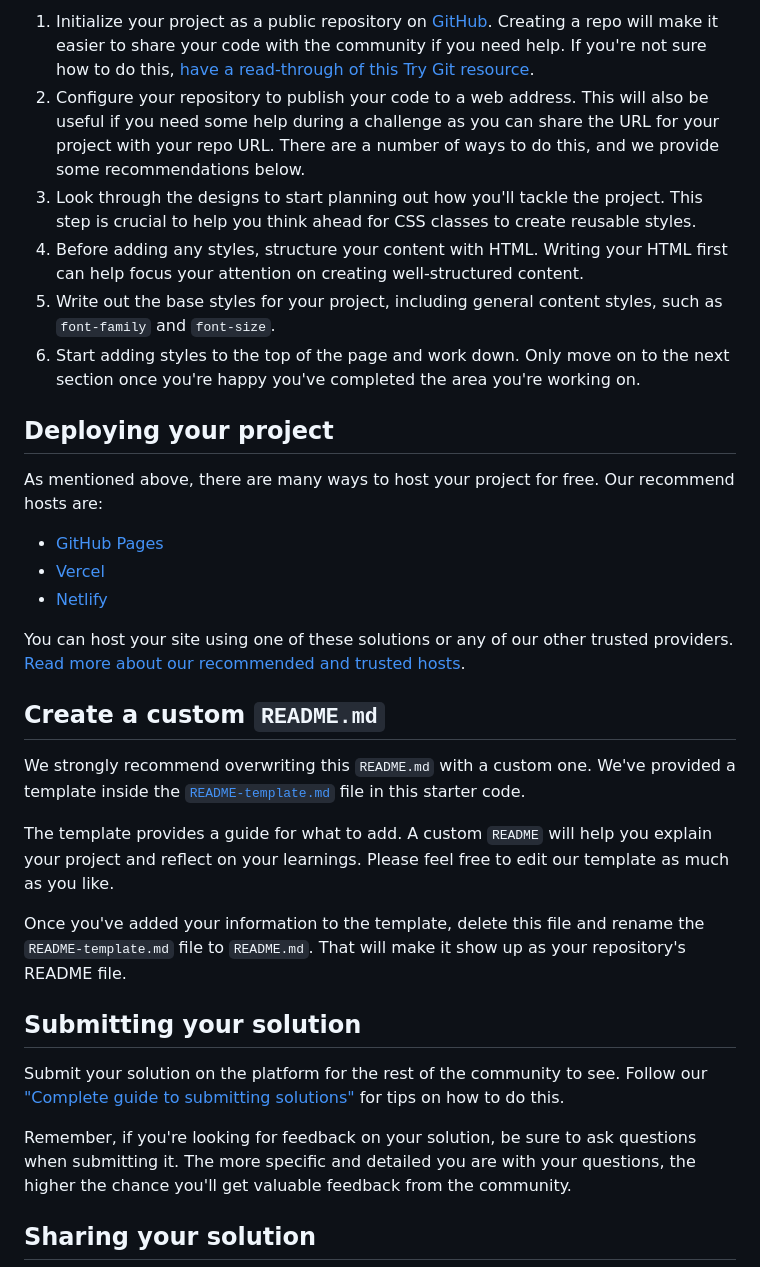
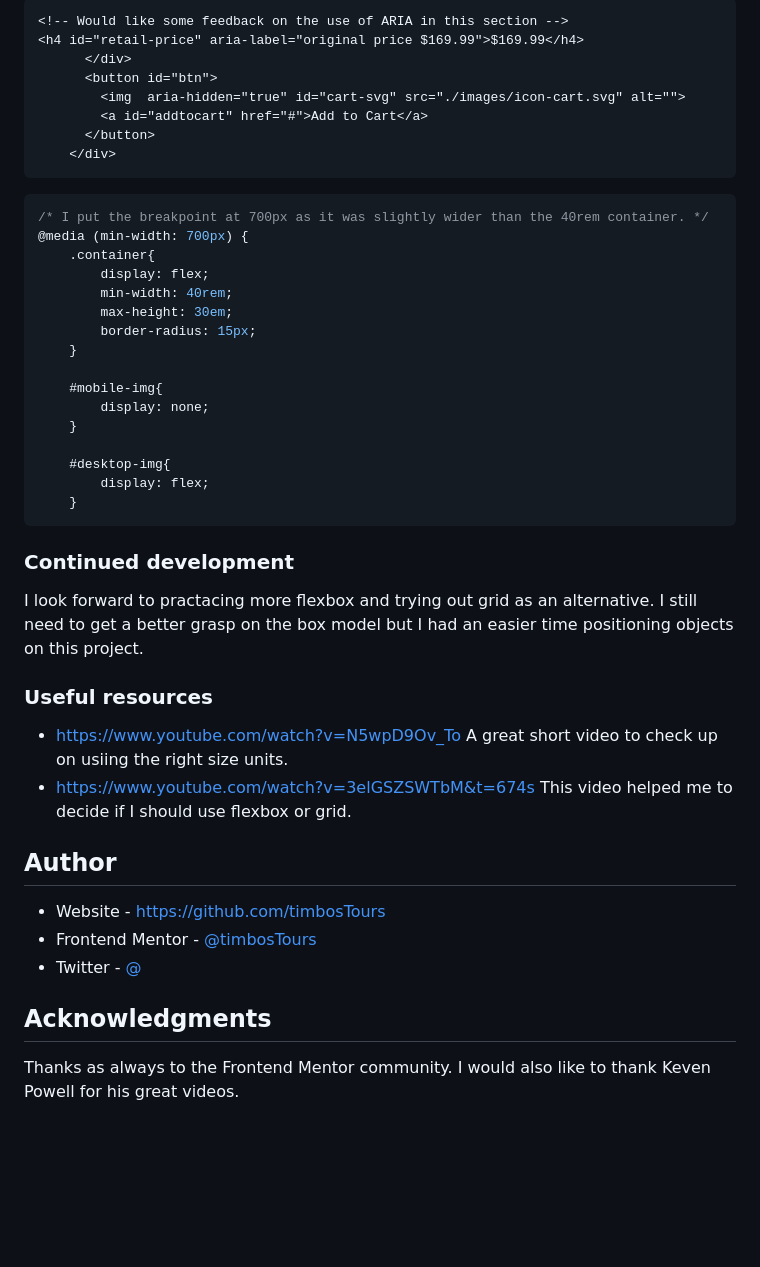
Before and after one commit to timbosTours/FEM-perfume-card, a Markdown page: README.md, the part around the change printed below. Rendered like a GitHub page; blank space fills up the shorter version.

Commit message:
Finalised project, README and added links and screenshots

````diff
--- a/README.md
+++ b/README.md
@@ -41,34 +57,53 @@ Feel free to use any workflow that you feel comfortable with. Below is a suggest
 
-1. Initialize your project as a public repository on [GitHub](https://github.com/). Creating a repo will make it easier to share your code with the community if you need help. If you're not sure how to do this, [have a read-through of this Try Git resource](https://try.github.io/).
-2. Configure your repository to publish your code to a web address. This will also be useful if you need some help during a challenge as you can share the URL for your project with your repo URL. There are a number of ways to do this, and we provide some recommendations below.
-3. Look through the designs to start planning out how you'll tackle the project. This step is crucial to help you think ahead for CSS classes to create reusable styles.
-4. Before adding any styles, structure your content with HTML. Writing your HTML first can help focus your attention on creating well-structured content.
-5. Write out the base styles for your project, including general content styles, such as `font-family` and `font-size`.
-6. Start adding styles to the top of the page and work down. Only move on to the next section once you're happy you've completed the area you're working on.
+```html
+<!-- Would like some feedback on the use of ARIA in this section -->
+<h4 id="retail-price" aria-label="original price $169.99">$169.99</h4>
+      </div>
+      <button id="btn">
+        <img  aria-hidden="true" id="cart-svg" src="./images/icon-cart.svg" alt="">
+        <a id="addtocart" href="#">Add to Cart</a>
+      </button>
+    </div>
+```
+```css
+/* I put the breakpoint at 700px as it was slightly wider than the 40rem container. */
+@media (min-width: 700px) {
+    .container{
+        display: flex;
+        min-width: 40rem;
+        max-height: 30em;
+        border-radius: 15px;
+    }
 
-## Deploying your project
+    #mobile-img{
+        display: none;
+    }
 
-As mentioned above, there are many ways to host your project for free. Our recommend hosts are:
+    #desktop-img{
+        display: flex;
+    }
+```
 
-- [GitHub Pages](https://pages.github.com/)
-- [Vercel](https://vercel.com/)
-- [Netlify](https://www.netlify.com/)
+### Continued development
 
-You can host your site using one of these solutions or any of our other trusted providers. [Read more about our recommended and trusted hosts](https://medium.com/frontend-mentor/frontend-mentor-trusted-hosting-providers-bf000dfebe).
+I look forward to practacing more flexbox and trying out grid as an alternative. I still need to get a better grasp on the box model but I had an easier time positioning objects on this project.
 
-## Create a custom `README.md`
 
-We strongly recommend overwriting this `README.md` with a custom one. We've provided a template inside the [`README-template.md`](./README-template.md) file in this starter code.
+### Useful resources
 
-The template provides a guide for what to add. A custom `README` will help you explain your project and reflect on your learnings. Please feel free to edit our template as much as you like.
+- https://www.youtube.com/watch?v=N5wpD9Ov_To
+  A great short video to check up on usiing the right size units.
+- https://www.youtube.com/watch?v=3elGSZSWTbM&t=674s
+  This video helped me to decide if I should use flexbox or grid.
 
-Once you've added your information to the template, delete this file and rename the `README-template.md` file to `README.md`. That will make it show up as your repository's README file.
+## Author
 
-## Submitting your solution
+- Website - https://github.com/timbosTours
+- Frontend Mentor - [@timbosTours](https://www.frontendmentor.io/profile/timbosTours)
+- Twitter - [@](https://www.twitter.com/timbosTours)
 
-Submit your solution on the platform for the rest of the community to see. Follow our ["Complete guide to submitting solutions"](https://medium.com/frontend-mentor/a-complete-guide-to-submitting-solutions-on-frontend-mentor-ac6384162248) for tips on how to do this.
 
-Remember, if you're looking for feedback on your solution, be sure to ask questions when submitting it. The more specific and detailed you are with your questions, the higher the chance you'll get valuable feedback from the community.
+## Acknowledgments
 
-## Sharing your solution
+Thanks as always to the Frontend Mentor community. I would also like to thank Keven Powell for his great videos.
 
````
Also changed, not shown: other parts of README.md (+38 -40 lines), README-template.md (deleted, +0 -111 lines), images/screenshot-desktop.png (added), images/screenshot-mobile.png (added), 1 other file.
